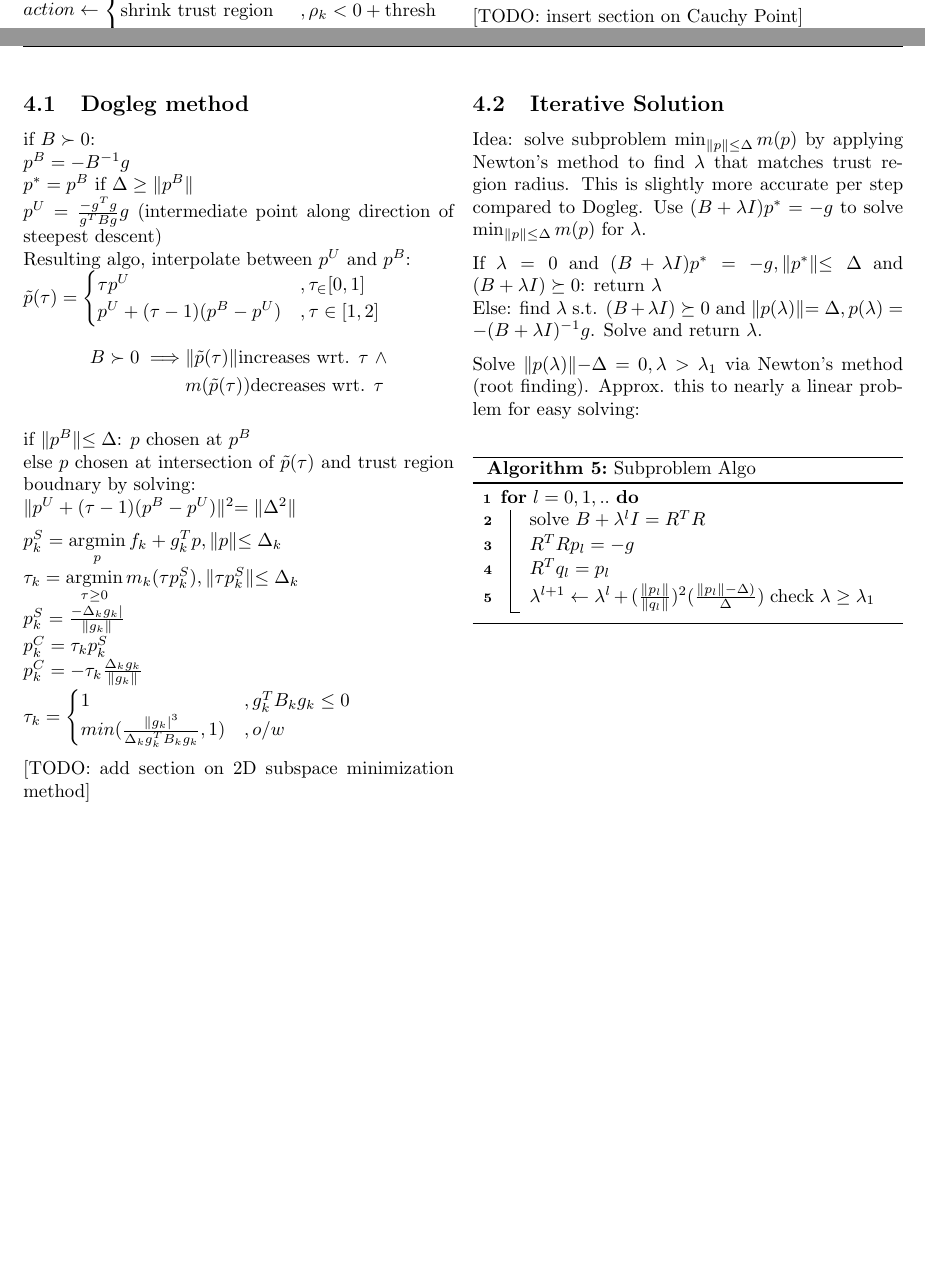
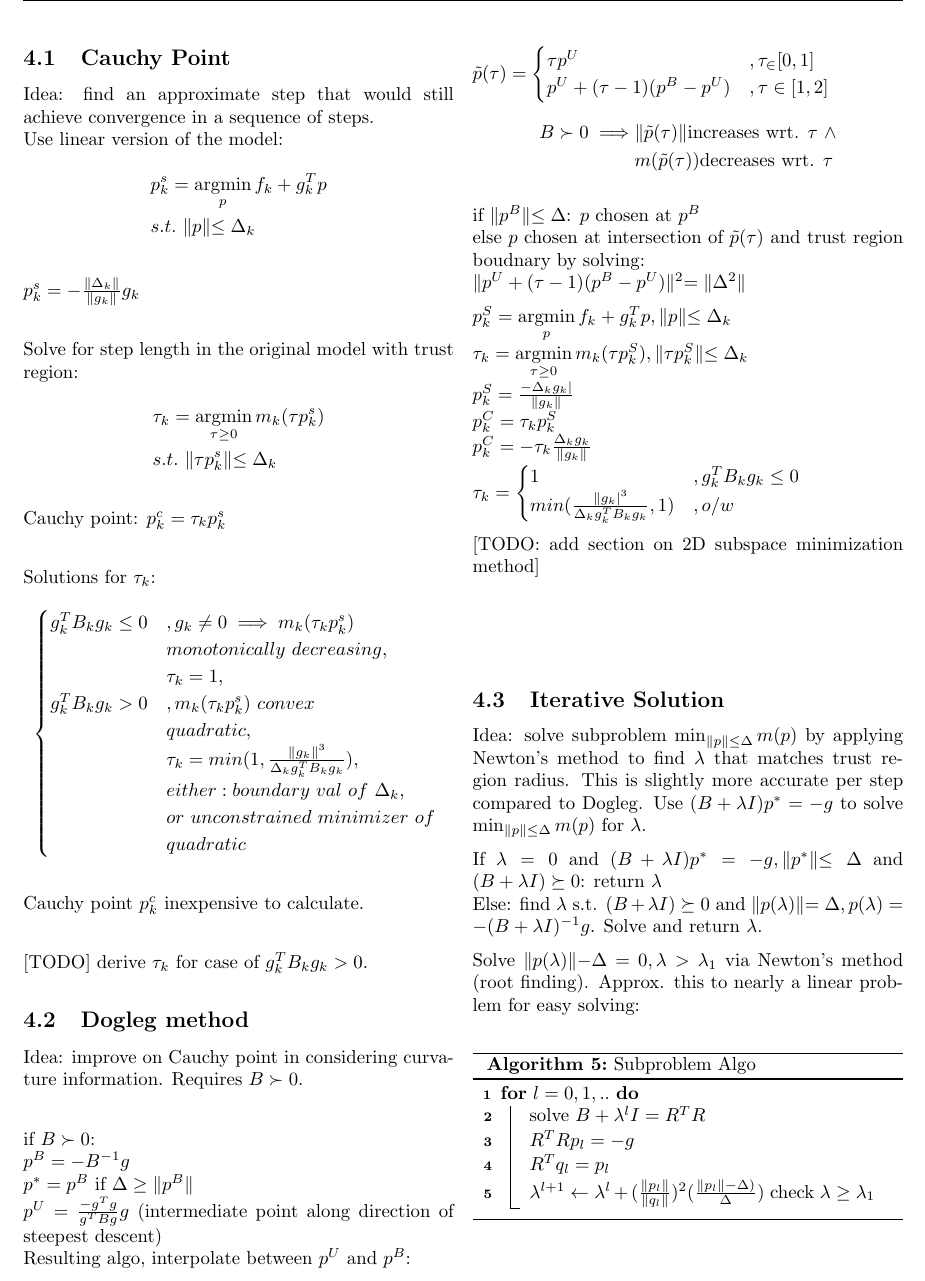
Before and after one commit to exbibyte/notes_numerical_optimization, a LaTeX document (notebook.tex): two parts of pages 7 and 8 of 14 before the commit and part of page 8 of 14 after it, the two joined at a grey line, cut at the place of the change, the shorter picture padded with empty space. Compiled offline with pdfLaTeX.

Commit message:
update sections for bfgs and cauchy point

```diff
--- a/notebook.tex
+++ b/notebook.tex
@@ -620,9 +644,50 @@
   Cauchy Point (sufficient reduction in model value):\\
   Use 1st order approx. of model and steepest descent direciton to get next iterate, bounded within trust region.\\
 
-  [TODO: insert section on Cauchy Point]\\
+  \vfill\null
+  \pagebreak
+
+  \subsection{Cauchy Point}
+  Idea: find an approximate step that would still achieve convergence in a sequence of steps.\\
+  Use linear version of the model:
+  \begin{align*}
+    & p_k^s = \argmin_p f_k + g_k^T p\\
+    & s.t.\ \|p\| \leq \Delta_k
+  \end{align*}
+
+  $p_k^s = - \frac{\|\Delta_k\|}{\|g_k\|} g_k$\\
+
+  Solve for step length in the original model with trust region:
+  \begin{align*}
+    & \tau_k = \argmin_{\tau \geq 0 } m_k(\tau p_k^s)\\
+    & s.t.\ \|\tau p_k^s\| \leq \Delta_k
+  \end{align*}
+
+  Cauchy point: $p_k^c = \tau_k p_k^s$\\
+
+  Solutions for $\tau_k$:
+  \begin{align*}
+  \begin{cases}
+    g_k^T B_k g_k \leq 0 &, g_k \neq 0 \implies m_k(\tau_k p_k^s)\\
+    & monotonically\ decreasing,\\
+    & \tau_k = 1,\\
+    g_k^T B_k g_k > 0 &, m_k(\tau_k p_k^s)\ convex\ \\
+    & quadratic,\\
+    & \tau_k=min(1, \frac{\|g_k\|^3}{\Delta_k g_k^T B_k g_k}),\\
+    & either: boundary\ val\ of\ \Delta_k,\\
+    & or\ unconstrained\ minimizer\ of\ \\
+    & quadratic
+  \end{cases}
+  \end{align*}
+
+  Cauchy point $p_k^c$ inexpensive to calculate.\\
+
+  [TODO] derive $\tau_k$ for case of $g_k^T B_k g_k > 0$.
 
   \subsection{Dogleg method}
+
+  Idea: improve on Cauchy point in considering curvature information. Requires $B \succ 0$.\\
+
   if $B \succ 0$:\\
   $p^B=-B^{-1}g$\\
   $p^*=p^B$ if $\Delta \geq \|p^B\|$\\
```
Also changed, not shown: notebook.pdf, notebook.tex (33 more changed lines).
